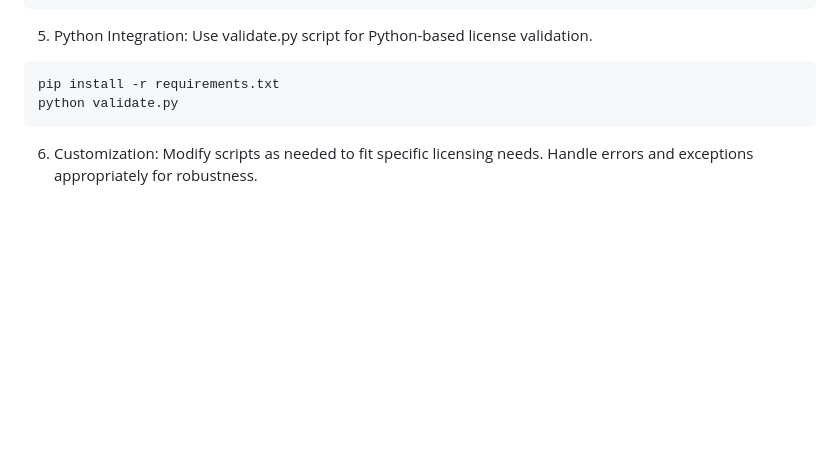
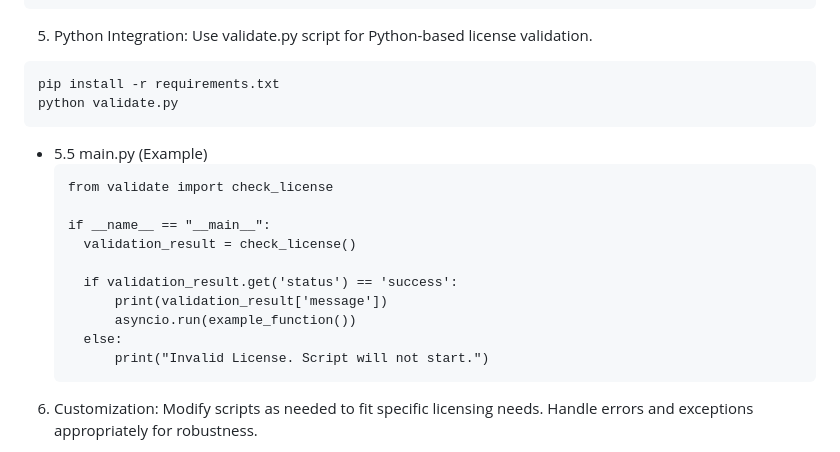
Before and after one commit to CryptoJoma/LicenseChain, a Markdown page: README.md, the part around the change. Drawn GitHub-style; blank space fills up the shorter version.

Commit message:
Update README.md
New example to use the call check_license into main files

````diff
--- a/README.md
+++ b/README.md
@@ -69,6 +69,19 @@ echo $validation_result ? 'License valid' : 'License invalid';
 pip install -r requirements.txt
 python validate.py
 ```
+- 5.5 main.py (Example)
+  ```
+  from validate import check_license
+
+  if __name__ == "__main__":
+    validation_result = check_license()
+
+    if validation_result.get('status') == 'success':
+        print(validation_result['message'])
+        asyncio.run(example_function())
+    else:
+        print("Invalid License. Script will not start.")
+  ```
 6. Customization: Modify scripts as needed to fit specific licensing needs. Handle errors and exceptions appropriately for robustness.
 
 This script will remove expired licenses from the database when executed.
````
